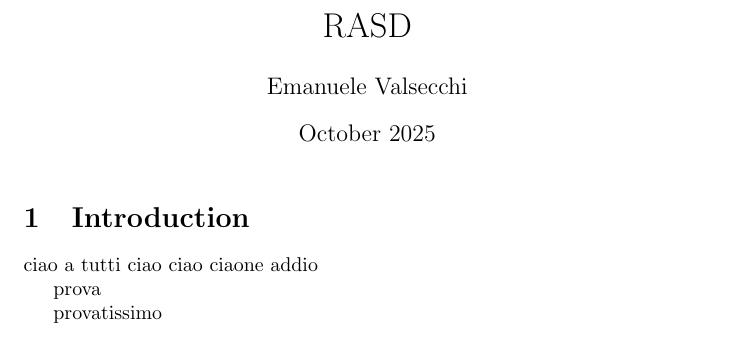
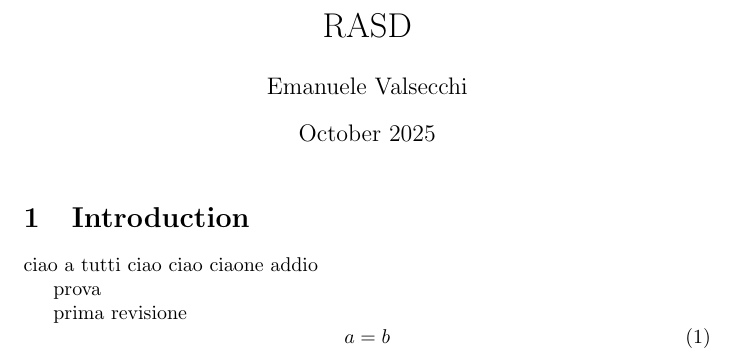
Before and after one commit to emanuele1valsecchi/RASD, a LaTeX document (main.tex): part of the page, cut so that both start at the same text. Compiled offline with pdfLaTeX.

Commit message:
Updates from Overleaf

```diff
--- a/main.tex
+++ b/main.tex
@@ -21,5 +21,7 @@ prova
 
 
 
-provatissimo
+prima revisione\begin{equation}
+    a = b
+\end{equation}
 \end{document}
```
